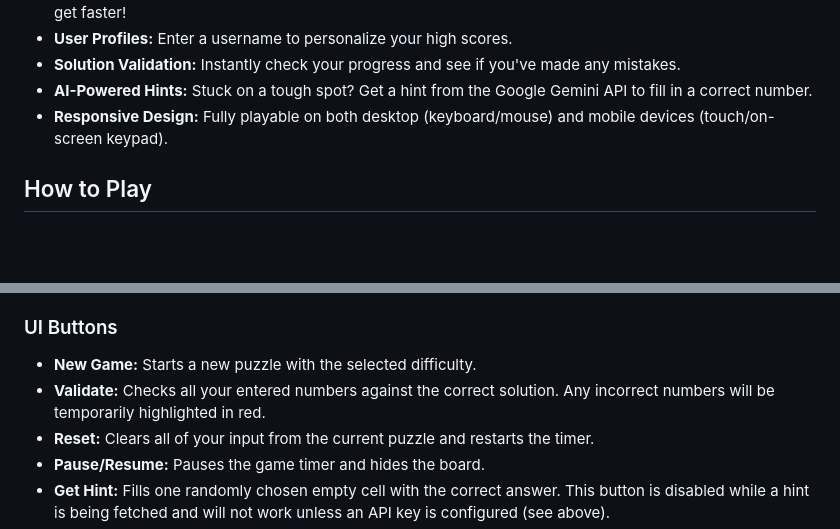
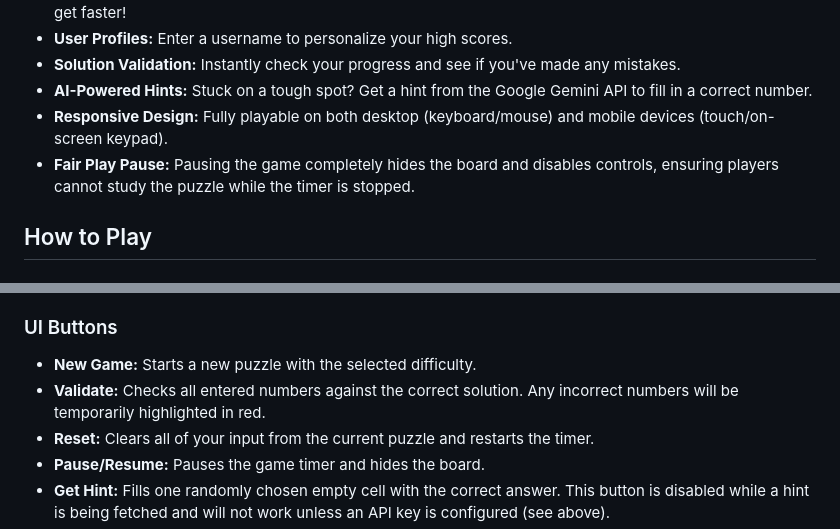
Before and after one commit to DevDiner/sudoku-game, a Markdown page: README.md, 2 parts joined by grey strips. Rendered like a GitHub page; blank space fills up the shorter version.

```diff
--- a/README.md
+++ b/README.md
@@ -12,6 +12,8 @@ Sudoku Zen is a classic 9x9 Sudoku game designed for the modern web. Built entir
 - **Solution Validation:** Instantly check your progress and see if you've made any mistakes.
 - **AI-Powered Hints:** Stuck on a tough spot? Get a hint from the Google Gemini API to fill in a correct number.
 - **Responsive Design:** Fully playable on both desktop (keyboard/mouse) and mobile devices (touch/on-screen keypad).
+- **Fair Play Pause:** Pausing the game completely hides the board and disables controls, ensuring players cannot study the puzzle while the timer is stopped.
+
 
 ## How to Play
 
@@ -103,7 +105,7 @@ The goal of Sudoku is to fill the 9x9 grid so that each row, each column, and ea
 ### UI Buttons
 
 -   **New Game:** Starts a new puzzle with the selected difficulty.
--   **Validate:** Checks all your entered numbers against the correct solution. Any incorrect numbers will be temporarily highlighted in red.
+-   **Validate:** Checks all entered numbers against the correct solution. Any incorrect numbers will be temporarily highlighted in red.
 -   **Reset:** Clears all of your input from the current puzzle and restarts the timer.
 -   **Pause/Resume:** Pauses the game timer and hides the board.
 -   **Get Hint:** Fills one randomly chosen empty cell with the correct answer. This button is disabled while a hint is being fetched and will not work unless an API key is configured (see above).
```
